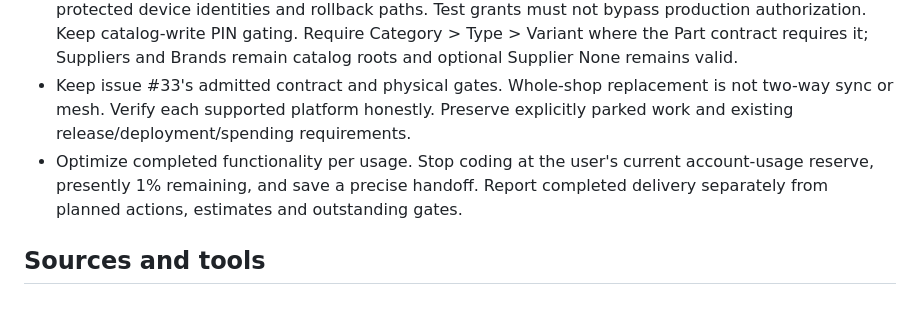
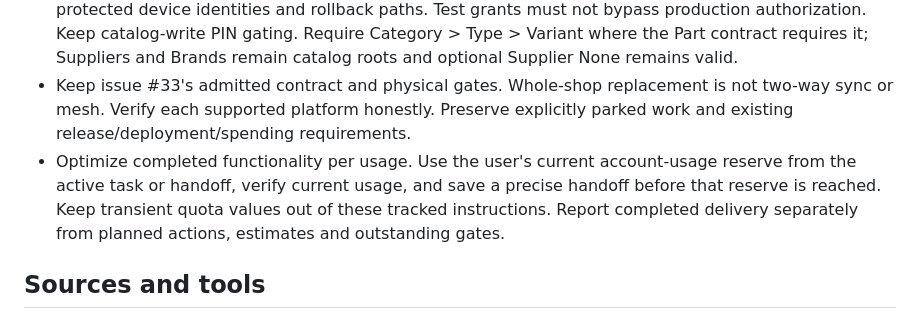
Before and after one commit to xXKillerNoobYT/Weird-Parts-3rd-run, a Markdown page: AGENTS.md, the part around the change. Rendered like a GitHub page.

Commit message:
docs: keep transient usage limits in task handoffs (#88)

```diff
--- a/AGENTS.md
+++ b/AGENTS.md
@@ -27,7 +27,7 @@ These project instructions supplement the user's universal operating doctrine. F
 - Treat unexpected focus or input errors as observations to diagnose, not proof the user is using the computer. Reobserve and use supported app-specific controls. Before retrying a failed attempt, state the hypothesis, what changed and what new evidence it will produce.
 - Use isolated synthetic company data only. Preserve real shop data, existing installations, backups, protected device identities and rollback paths. Test grants must not bypass production authorization. Keep catalog-write PIN gating. Require Category > Type > Variant where the Part contract requires it; Suppliers and Brands remain catalog roots and optional Supplier None remains valid.
 - Keep issue #33's admitted contract and physical gates. Whole-shop replacement is not two-way sync or mesh. Verify each supported platform honestly. Preserve explicitly parked work and existing release/deployment/spending requirements.
-- Optimize completed functionality per usage. Stop coding at the user's current account-usage reserve, presently 1% remaining, and save a precise handoff. Report completed delivery separately from planned actions, estimates and outstanding gates.
+- Optimize completed functionality per usage. Use the user's current account-usage reserve from the active task or handoff, verify current usage, and save a precise handoff before that reserve is reached. Keep transient quota values out of these tracked instructions. Report completed delivery separately from planned actions, estimates and outstanding gates.
 
 ## Sources and tools
 
```
